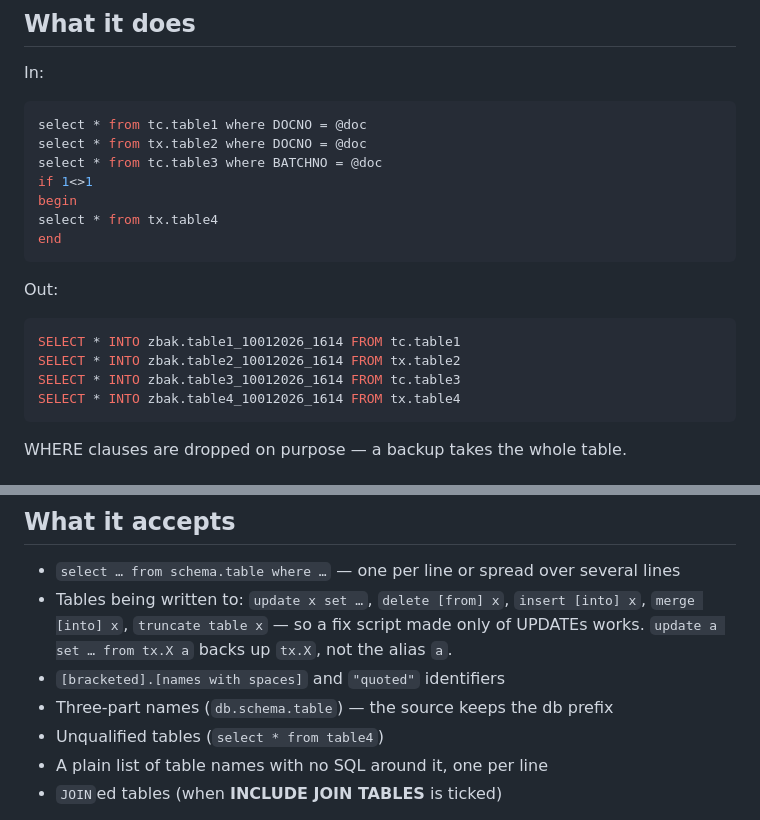
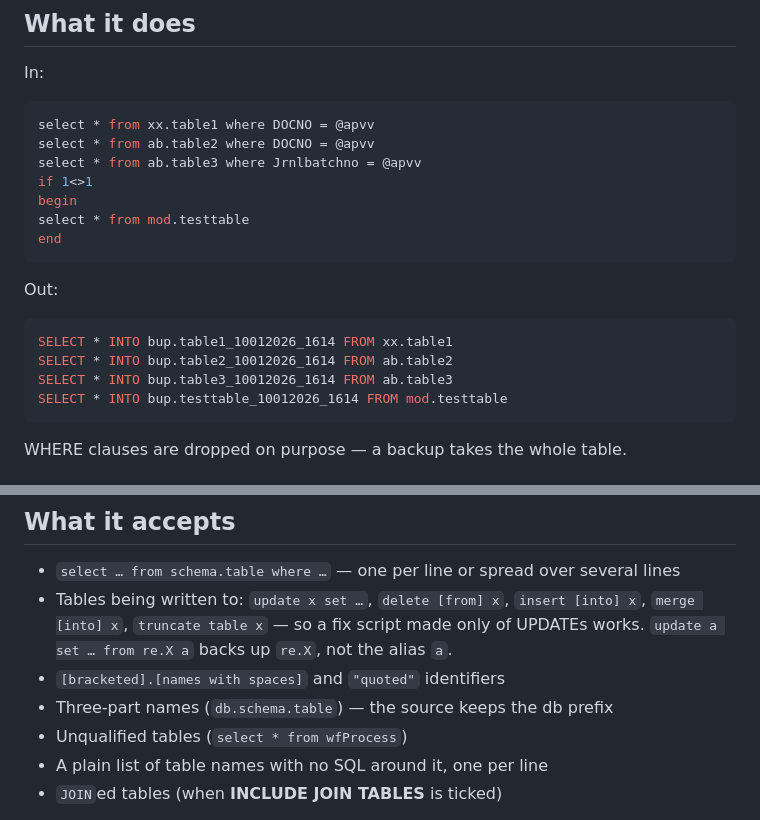
Before and after one commit to pauljohnfabic/sqldex-backup, a Markdown page: README.md, 2 parts joined by grey strips. Rendered like a GitHub page.

Commit message:
Restore README to its previous content
Co-Authored-By: Claude Opus 5.5 <noreply@anthropic.com>

````diff
--- a/README.md
+++ b/README.md
@@ -17,22 +17,22 @@ back to a monospace font — everything else still works.)
 In:
 
 ```sql
-select * from tc.table1 where DOCNO = @doc
-select * from tx.table2 where DOCNO = @doc
-select * from tc.table3 where BATCHNO = @doc
+select * from xx.table1 where DOCNO = @apvv
+select * from ab.table2 where DOCNO = @apvv
+select * from ab.table3 where Jrnlbatchno = @apvv
 if 1<>1
 begin
-select * from tx.table4
+select * from mod.testtable
 end
 ```
 
 Out:
 
 ```sql
-SELECT * INTO zbak.table1_10012026_1614 FROM tc.table1
-SELECT * INTO zbak.table2_10012026_1614 FROM tx.table2
-SELECT * INTO zbak.table3_10012026_1614 FROM tc.table3
-SELECT * INTO zbak.table4_10012026_1614 FROM tx.table4
+SELECT * INTO bup.table1_10012026_1614 FROM xx.table1
+SELECT * INTO bup.table2_10012026_1614 FROM ab.table2
+SELECT * INTO bup.table3_10012026_1614 FROM ab.table3
+SELECT * INTO bup.testtable_10012026_1614 FROM mod.testtable
 ```
 
 WHERE clauses are dropped on purpose — a backup takes the whole table.
@@ -58,10 +58,10 @@ run to history.
 - `select … from schema.table where …` — one per line or spread over several lines
 - Tables being written to: `update x set …`, `delete [from] x`, `insert [into] x`,
   `merge [into] x`, `truncate table x` — so a fix script made only of UPDATEs works.
-  `update a set … from tx.X a` backs up `tx.X`, not the alias `a`.
+  `update a set … from re.X a` backs up `re.X`, not the alias `a`.
 - `[bracketed].[names with spaces]` and `"quoted"` identifiers
 - Three-part names (`db.schema.table`) — the source keeps the db prefix
-- Unqualified tables (`select * from table4`)
+- Unqualified tables (`select * from wfProcess`)
 - A plain list of table names with no SQL around it, one per line
 - `JOIN`ed tables (when **INCLUDE JOIN TABLES** is ticked)
 
````
